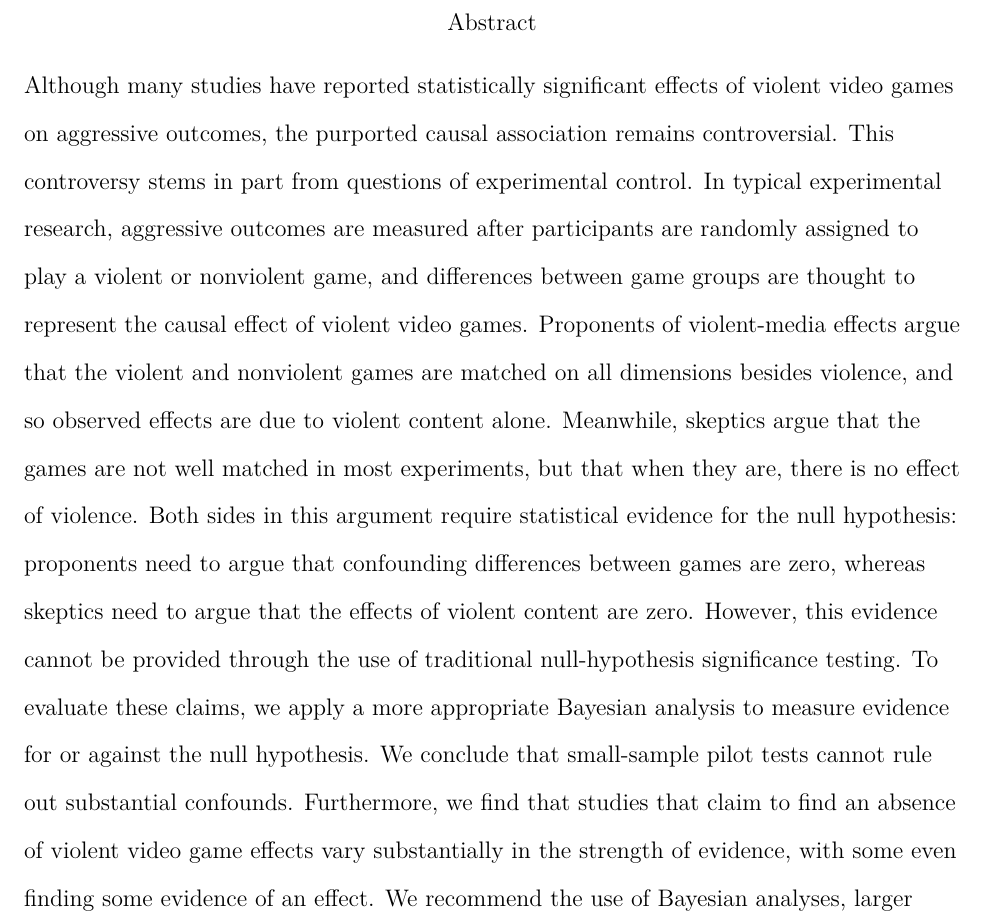
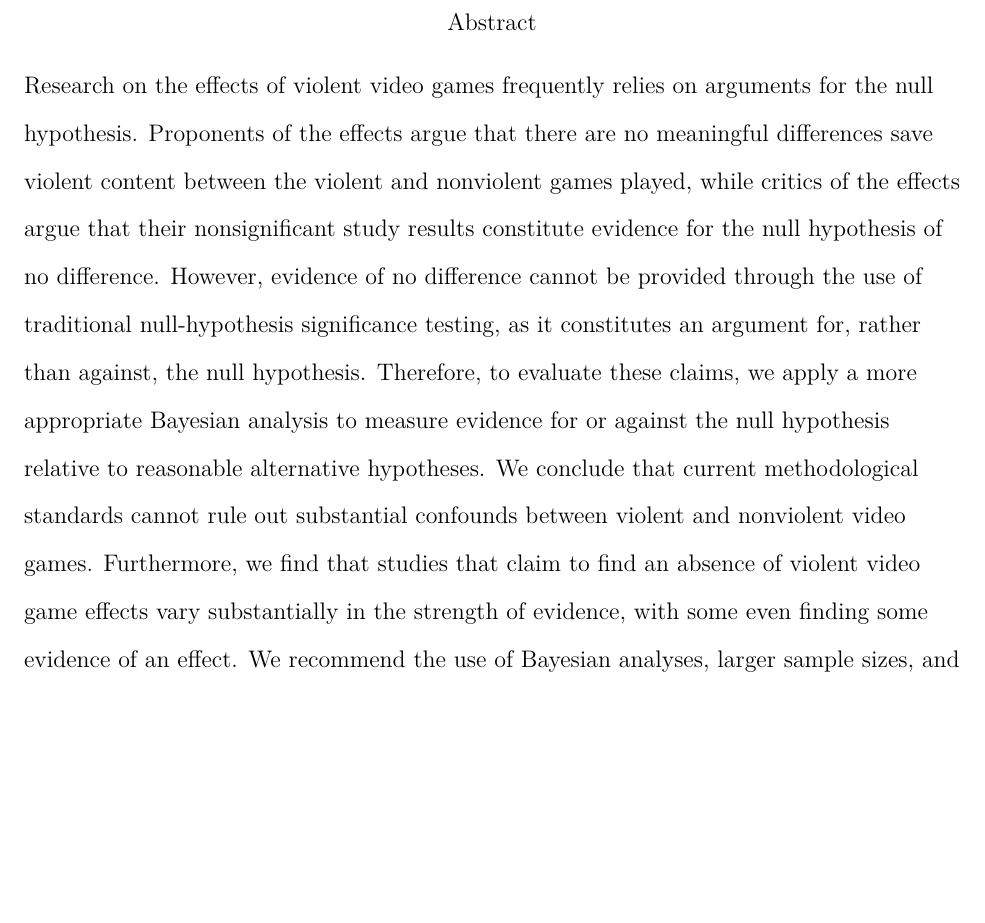
Before and after one commit to Joe-Hilgard/VG2-Bayes, a LaTeX paper (VG2-Bayes.tex): part of page 2 of 44, cut so that both start at the same text, the shorter picture padded with empty space. Compiled offline with pdfLaTeX.

Commit message:
Shrunk abstract per Jeff's recommendation.

```diff
--- a/VG2-Bayes.tex
+++ b/VG2-Bayes.tex
@@ -32,9 +32,9 @@ We thank Andrew Przybylski and Dirk M{\"u}gge for providing critiques of an earl
 
 Correspondence concerning this article should be addressed to Joseph Hilgard, Department of Psychological Sciences, University of Missouri, Columbia, MO 65211. E-mail: jhilgard@gmail.com}
 
-%245 word abstract
-\abstract{Although many studies have reported statistically significant effects of violent video games on aggressive outcomes, the purported causal association remains controversial. This controversy stems in part from questions of experimental control. In typical experimental research, aggressive outcomes are measured after participants are randomly assigned to play a violent or nonviolent game, and differences between game groups are thought to represent the causal effect of violent video games. Proponents of violent-media effects argue that the violent and nonviolent games are matched on all dimensions besides violence, and so observed effects are due to violent content alone. Meanwhile, skeptics argue that the games are not well matched in most experiments, but that when they are, there is no effect of violence.
-Both sides in this argument require statistical evidence for the null hypothesis: proponents need to argue that confounding differences between games are zero, whereas skeptics need to argue that the effects of violent content are zero. However, this evidence cannot be provided through the use of traditional null-hypothesis significance testing. To evaluate these claims, we apply a more appropriate Bayesian analysis to measure evidence for or against the null hypothesis. We conclude that small-sample pilot tests cannot rule out substantial confounds. Furthermore, we find that studies that claim to find an absence of violent video game effects vary substantially in the strength of evidence, with some even finding some evidence of an effect. We recommend the use of Bayesian analyses, larger sample sizes, and the creation of custom-designed games for experimental research.}
+%smaller abstract
+\abstract{Research on the effects of violent video games frequently relies on arguments for the null hypothesis. Proponents of the effects argue that there are no meaningful differences save violent content between the violent and nonviolent games played, while critics of the effects argue that their nonsignificant study results constitute evidence for the null hypothesis of no difference.
+However, evidence of no difference cannot be provided through the use of traditional null-hypothesis significance testing, as it constitutes an argument for, rather than against, the null hypothesis. Therefore, to evaluate these claims, we apply a more appropriate Bayesian analysis to measure evidence for or against the null hypothesis relative to reasonable alternative hypotheses. We conclude that current methodological standards cannot rule out substantial confounds between violent and nonviolent video games. Furthermore, we find that studies that claim to find an absence of violent video game effects vary substantially in the strength of evidence, with some even finding some evidence of an effect. We recommend the use of Bayesian analyses, larger sample sizes, and the creation of custom-designed games for experimental research.}
 
 \begin{document}
 \maketitle
```
